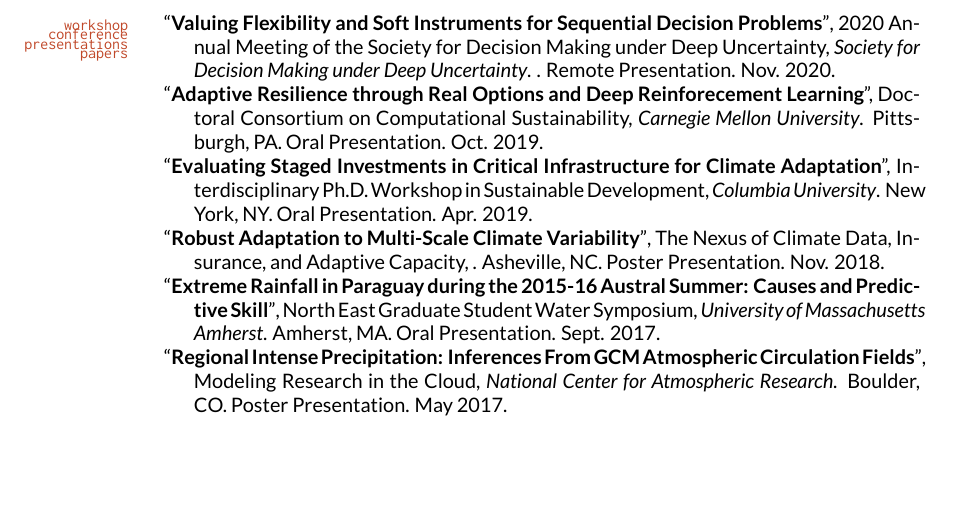
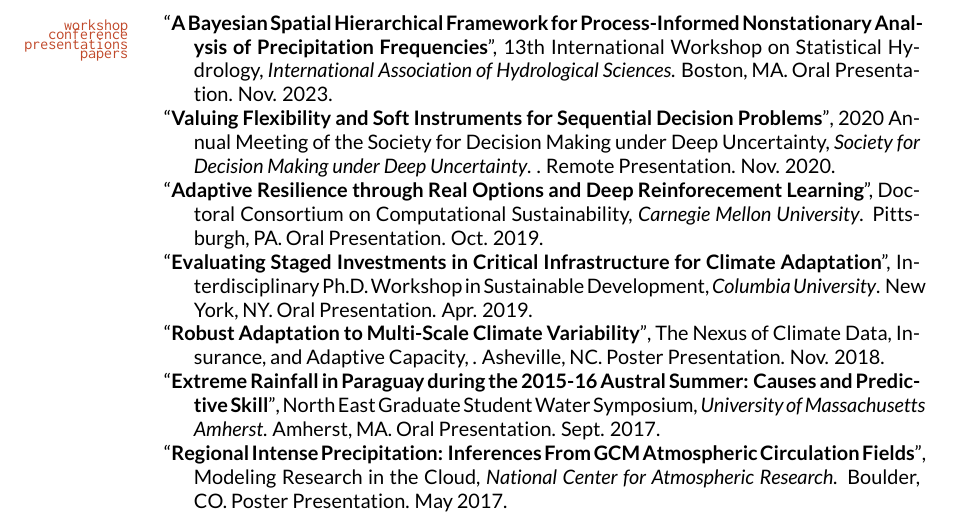
Before and after one commit to vsrikrish/my-cv, a LaTeX CV (docs/Doss-Gollin-CV.tex): part of page 4 of 5, cut at the place of the change, the shorter picture padded with empty space. Compiled offline with XeLaTeX.

Commit message:
update CV

```diff
--- a/docs/Doss-Gollin-CV.tex
+++ b/docs/Doss-Gollin-CV.tex
@@ -449,6 +449,8 @@
 
 \begin{itemize}[label={}]
 
+  \item \enquote{\textbf{A Bayesian Spatial Hierarchical Framework for Process-Informed Nonstationary Analysis of Precipitation Frequencies}}, 13th International Workshop on Statistical Hydrology,  \textit{International Association of Hydrological Sciences}. Boston, MA. Oral Presentation. Nov. 2023.
+
   \item \href{https://2020.deepuncertainty.org/program}{\enquote{\textbf{Valuing Flexibility and Soft Instruments for Sequential Decision Problems}}}, 2020 Annual Meeting of the Society for Decision Making under Deep Uncertainty,  \textit{Society for Decision Making under Deep Uncertainty}. . Remote Presentation. Nov. 2020.
 
   \item \enquote{\textbf{Adaptive Resilience through Real Options and Deep Reinforecement Learning}}, Doctoral Consortium on Computational Sustainability,  \textit{Carnegie Mellon University}. Pittsburgh,  PA. Oral Presentation. Oct. 2019.
```
Also changed, not shown: docs/Doss-Gollin-CV.pdf.
